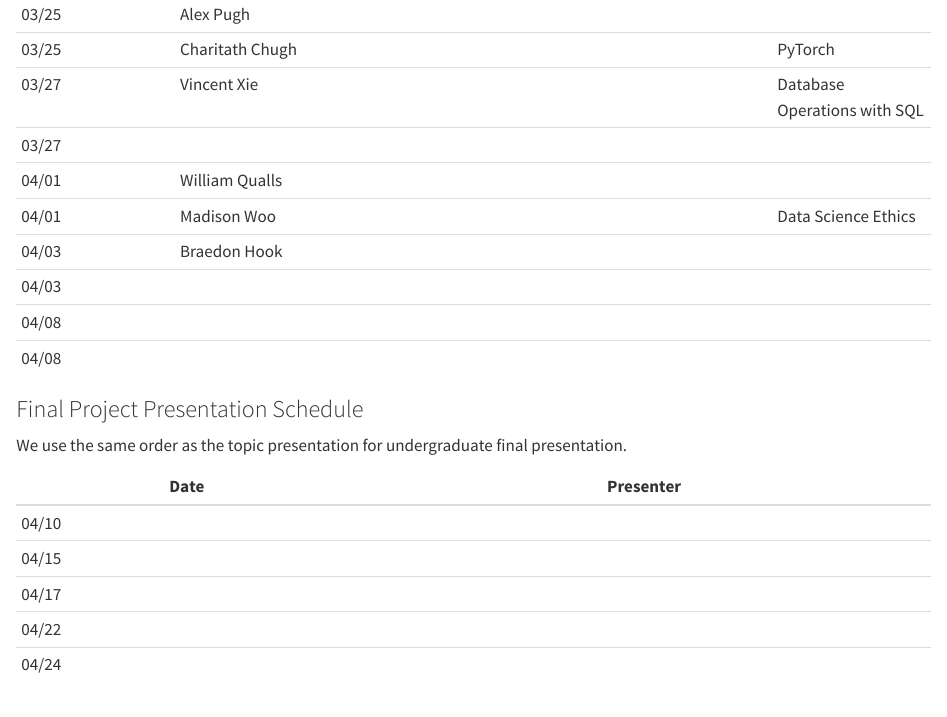
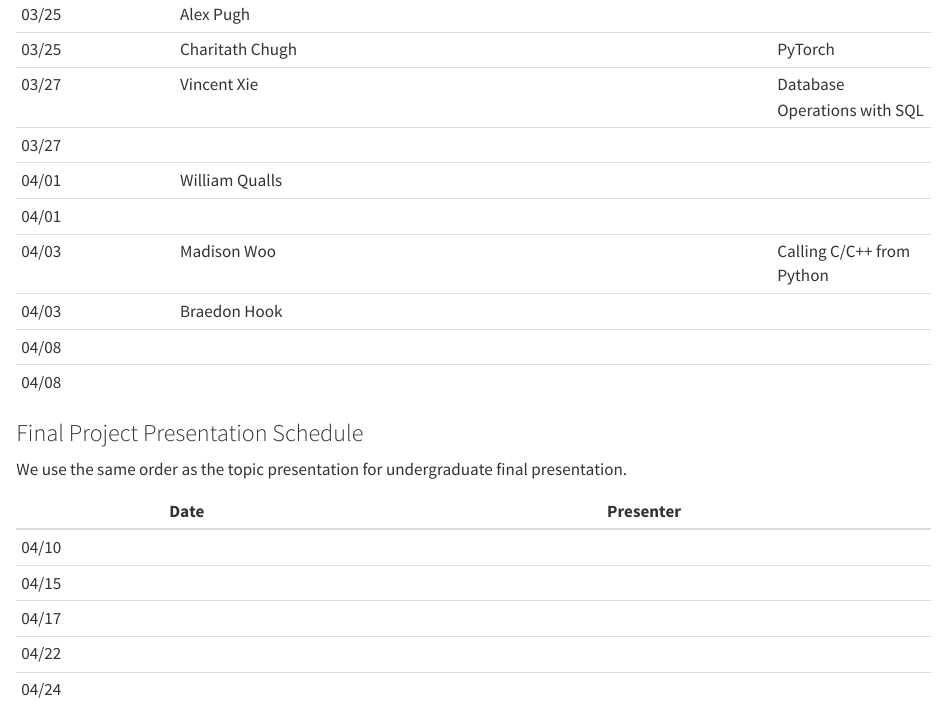
Before and after one commit to statds/ids-s24, a Quarto document (index.qmd): the page in a window 1100 px wide, from 4890 px down. Rendered offline with R 4.5, knitr and Pandoc in place of Quarto, with nearby package versions.

Commit message:
Changing topic for presentation

```diff
--- a/index.qmd
+++ b/index.qmd
@@ -220,9 +220,9 @@ Please use the following table to sign up.
   03/27  | Vincent Xie            | Database Operations with SQL
   03/27  |                        |
   04/01  | William Qualls         |
-  04/01  | Madison Woo            | Data Science Ethics
+  04/01  |                        |
+  04/03  | Madison Woo            | Calling C/C++ from Python
   04/03  | Braedon Hook           |
-  04/03  |                        |
   04/08  |                        |
   04/08  |                        |
 
```
